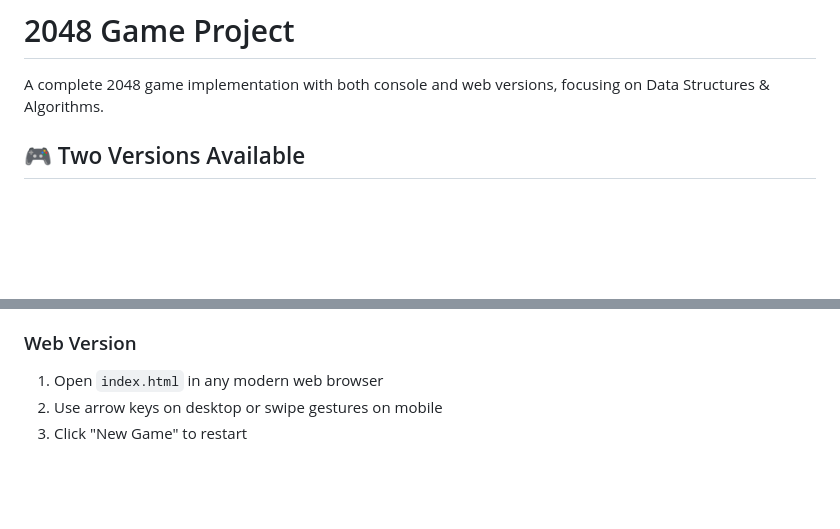
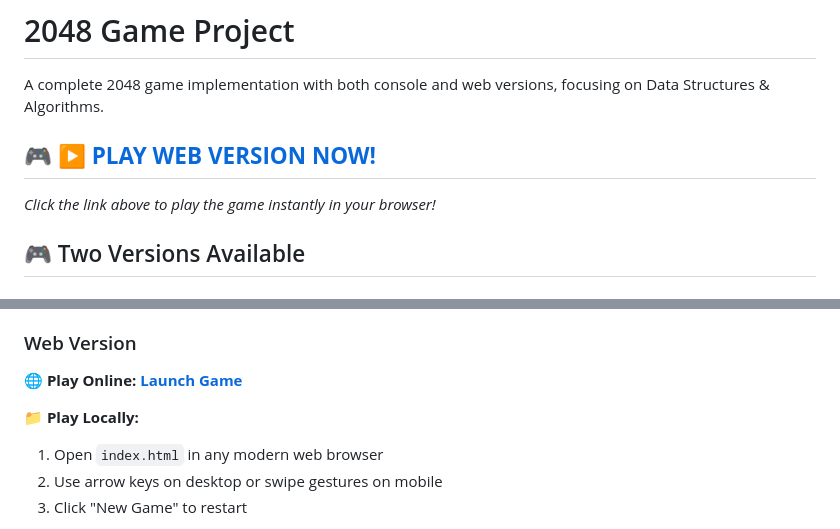
Before and after one commit to VirabhadraKhobare/2048-Game-Project, a Markdown page: README.md, 2 parts joined by grey strips. Rendered like a GitHub page; blank space fills up the shorter version.

Commit message:
Add web game launch links to README

```diff
--- a/README.md
+++ b/README.md
@@ -1,5 +1,9 @@
 # 2048 Game Project
 A complete 2048 game implementation with both console and web versions, focusing on Data Structures & Algorithms.
+
+## 🎮 **[▶️ PLAY WEB VERSION NOW!](https://virabhadrakhobare.github.io/2048-Game-Project/)**
+
+*Click the link above to play the game instantly in your browser!*
 
 ## 🎮 Two Versions Available
 
@@ -28,6 +32,9 @@ java -cp src Main
 - Q: Quit Game
 
 ### Web Version
+**🌐 Play Online:** **[Launch Game](https://virabhadrakhobare.github.io/2048-Game-Project/)**
+
+**📁 Play Locally:**
 1. Open `index.html` in any modern web browser
 2. Use arrow keys on desktop or swipe gestures on mobile
 3. Click "New Game" to restart
```
